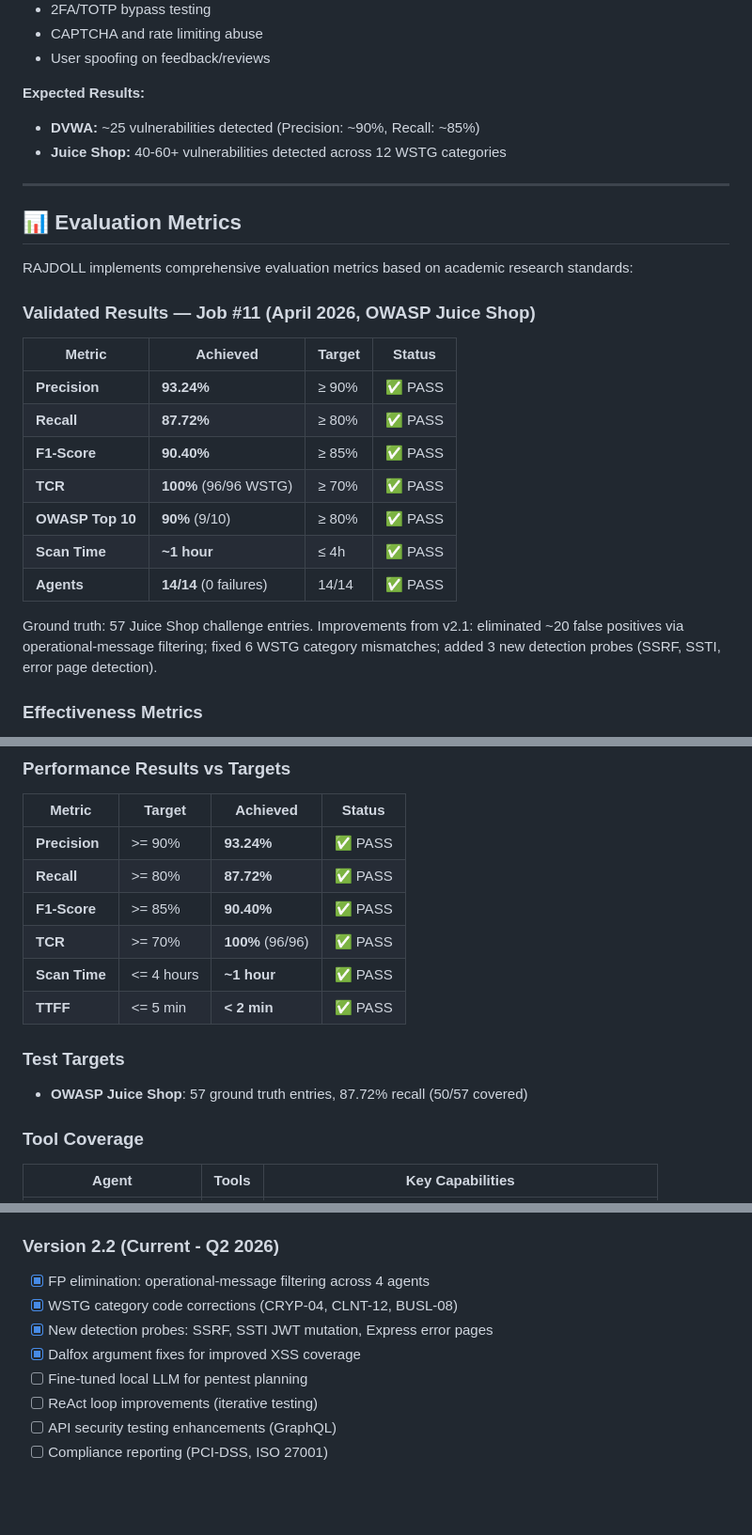
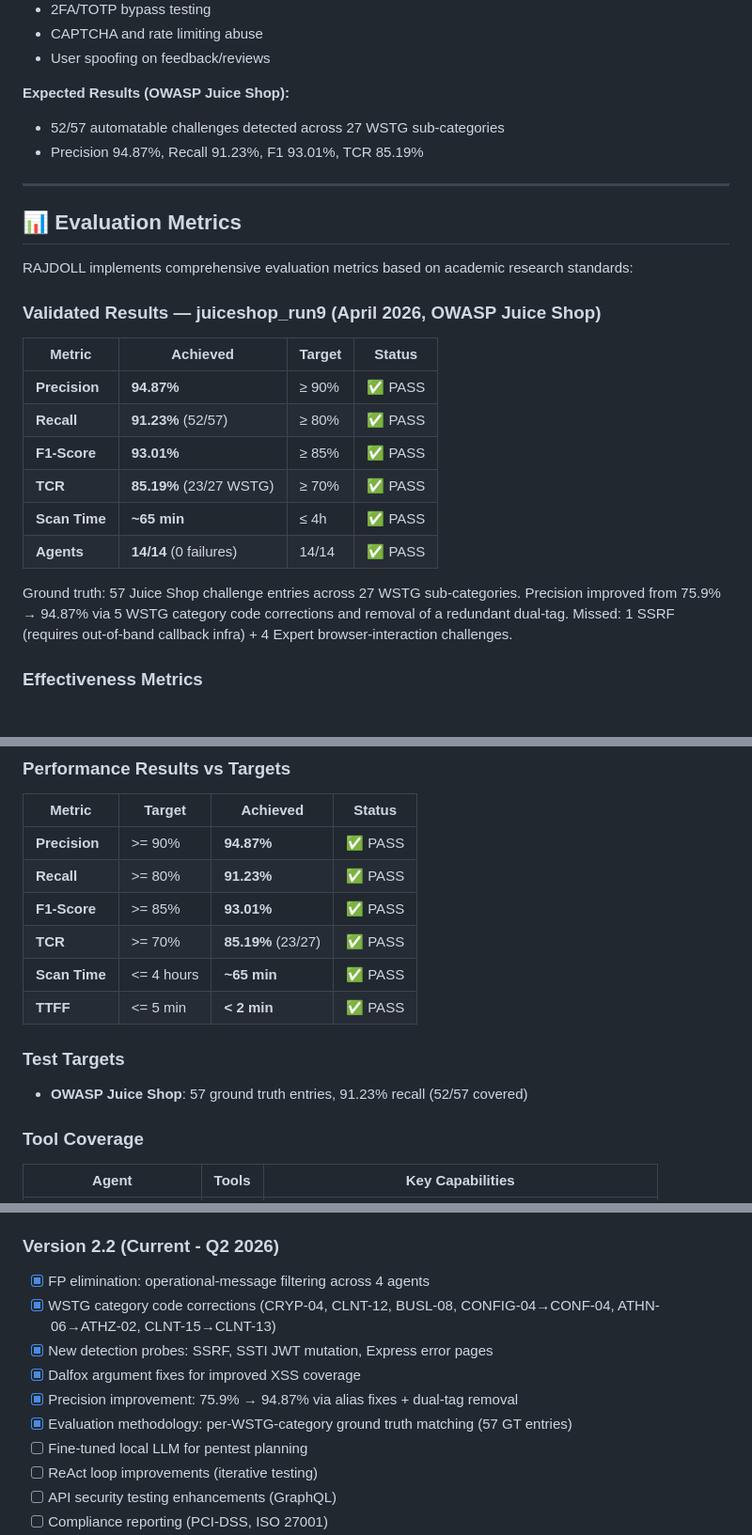
Before and after one commit to Rajdoll/RAJDOLL, a Markdown page: README.md, 3 parts joined by grey strips. Shown at 94% size. GitHub-like rendering; blank space fills up the shorter version.

Commit message:
docs(readme): update metrics to run9 final results
- Precision/Recall/F1/TCR: run9 values (94.87/91.23/93.01/85.19%)
- Replace Job #11 table with juiceshop_run9 table
- Update both metrics tables and benchmark section
- Remove estimated DVWA metrics (out of scope)
- Add v2.2 precision improvement changelog entries
- Last Updated: April 30, 2026

Co-Authored-By: Claude Sonnet 4.6 <noreply@anthropic.com>

```diff
--- a/README.md
+++ b/README.md
@@ -262,9 +262,9 @@ RAJDOLL includes 16 Juice Shop-specific tools targeting:
 - CAPTCHA and rate limiting abuse
 - User spoofing on feedback/reviews
 
-**Expected Results:**
-- **DVWA:** ~25 vulnerabilities detected (Precision: ~90%, Recall: ~85%)
-- **Juice Shop:** 40-60+ vulnerabilities detected across 12 WSTG categories
+**Expected Results (OWASP Juice Shop):**
+- 52/57 automatable challenges detected across 27 WSTG sub-categories
+- Precision 94.87%, Recall 91.23%, F1 93.01%, TCR 85.19%
 
 ---
 
@@ -272,19 +272,18 @@ RAJDOLL includes 16 Juice Shop-specific tools targeting:
 
 RAJDOLL implements comprehensive evaluation metrics based on academic research standards:
 
-### Validated Results — Job #11 (April 2026, OWASP Juice Shop)
+### Validated Results — juiceshop_run9 (April 2026, OWASP Juice Shop)
 
 | Metric | Achieved | Target | Status |
 |--------|----------|--------|--------|
-| **Precision** | **93.24%** | ≥ 90% | ✅ PASS |
-| **Recall** | **87.72%** | ≥ 80% | ✅ PASS |
-| **F1-Score** | **90.40%** | ≥ 85% | ✅ PASS |
-| **TCR** | **100%** (96/96 WSTG) | ≥ 70% | ✅ PASS |
-| **OWASP Top 10** | **90%** (9/10) | ≥ 80% | ✅ PASS |
-| **Scan Time** | **~1 hour** | ≤ 4h | ✅ PASS |
+| **Precision** | **94.87%** | ≥ 90% | ✅ PASS |
+| **Recall** | **91.23%** (52/57) | ≥ 80% | ✅ PASS |
+| **F1-Score** | **93.01%** | ≥ 85% | ✅ PASS |
+| **TCR** | **85.19%** (23/27 WSTG) | ≥ 70% | ✅ PASS |
+| **Scan Time** | **~65 min** | ≤ 4h | ✅ PASS |
 | **Agents** | **14/14** (0 failures) | 14/14 | ✅ PASS |
 
-Ground truth: 57 Juice Shop challenge entries. Improvements from v2.1: eliminated ~20 false positives via operational-message filtering; fixed 6 WSTG category mismatches; added 3 new detection probes (SSRF, SSTI, error page detection).
+Ground truth: 57 Juice Shop challenge entries across 27 WSTG sub-categories. Precision improved from 75.9% → 94.87% via 5 WSTG category code corrections and removal of a redundant dual-tag. Missed: 1 SSRF (requires out-of-band callback infra) + 4 Expert browser-interaction challenges.
 
 ### Effectiveness Metrics
 - **Precision:** ≥90% (few false positives)
@@ -494,16 +493,16 @@ python -m multi_agent_system.evaluation.metrics --job-id 1
 
 | Metric | Target | Achieved | Status |
 |--------|--------|----------|--------|
-| **Precision** | >= 90% | **93.24%** | ✅ PASS |
-| **Recall** | >= 80% | **87.72%** | ✅ PASS |
-| **F1-Score** | >= 85% | **90.40%** | ✅ PASS |
-| **TCR** | >= 70% | **100%** (96/96) | ✅ PASS |
-| **Scan Time** | <= 4 hours | **~1 hour** | ✅ PASS |
+| **Precision** | >= 90% | **94.87%** | ✅ PASS |
+| **Recall** | >= 80% | **91.23%** | ✅ PASS |
+| **F1-Score** | >= 85% | **93.01%** | ✅ PASS |
+| **TCR** | >= 70% | **85.19%** (23/27) | ✅ PASS |
+| **Scan Time** | <= 4 hours | **~65 min** | ✅ PASS |
 | **TTFF** | <= 5 min | **< 2 min** | ✅ PASS |
 
 ### Test Targets
 
-- **OWASP Juice Shop**: 57 ground truth entries, 87.72% recall (50/57 covered)
+- **OWASP Juice Shop**: 57 ground truth entries, 91.23% recall (52/57 covered)
 
 ### Tool Coverage
 
@@ -601,9 +600,11 @@ If you use RAJDOLL in your research, please cite:
 
 ### Version 2.2 (Current - Q2 2026)
 - [x] FP elimination: operational-message filtering across 4 agents
-- [x] WSTG category code corrections (CRYP-04, CLNT-12, BUSL-08)
+- [x] WSTG category code corrections (CRYP-04, CLNT-12, BUSL-08, CONFIG-04→CONF-04, ATHN-06→ATHZ-02, CLNT-15→CLNT-13)
 - [x] New detection probes: SSRF, SSTI JWT mutation, Express error pages
 - [x] Dalfox argument fixes for improved XSS coverage
+- [x] Precision improvement: 75.9% → 94.87% via alias fixes + dual-tag removal
+- [x] Evaluation methodology: per-WSTG-category ground truth matching (57 GT entries)
 - [ ] Fine-tuned local LLM for pentest planning
 - [ ] ReAct loop improvements (iterative testing)
 - [ ] API security testing enhancements (GraphQL)
```
Also changed, not shown: other parts of README.md (+2 -2 lines).
